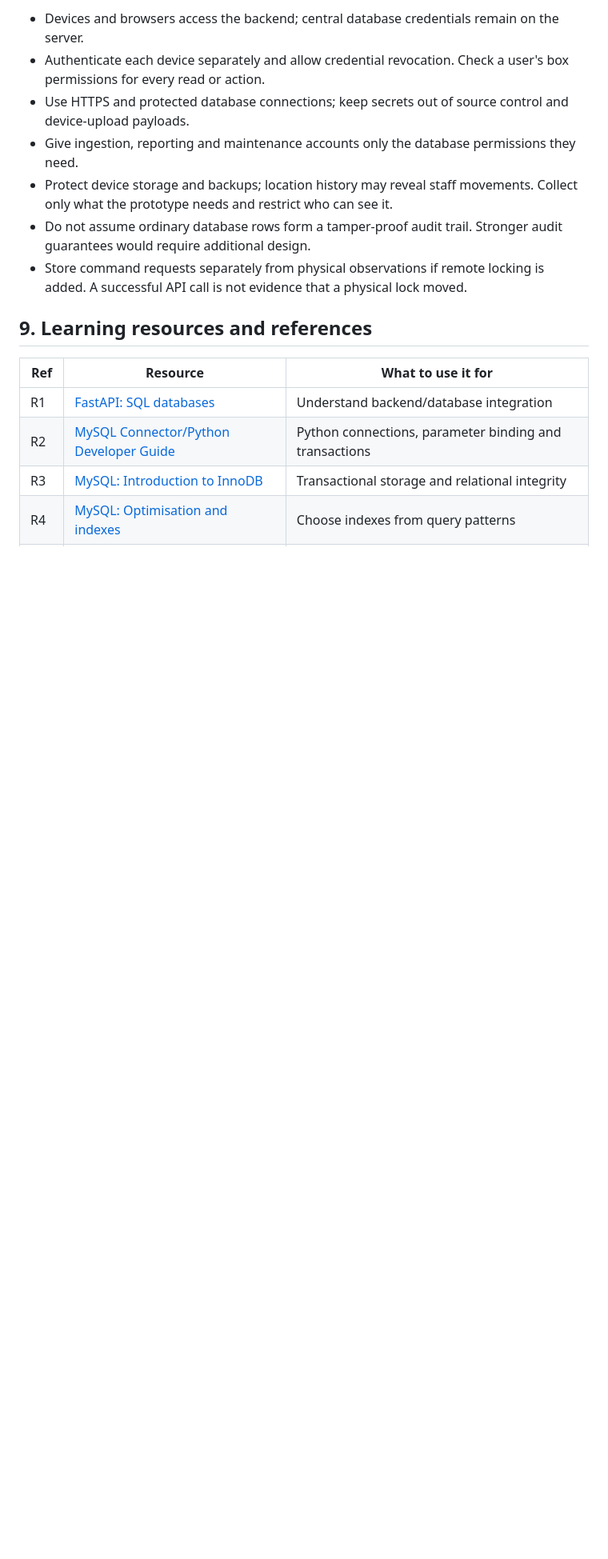
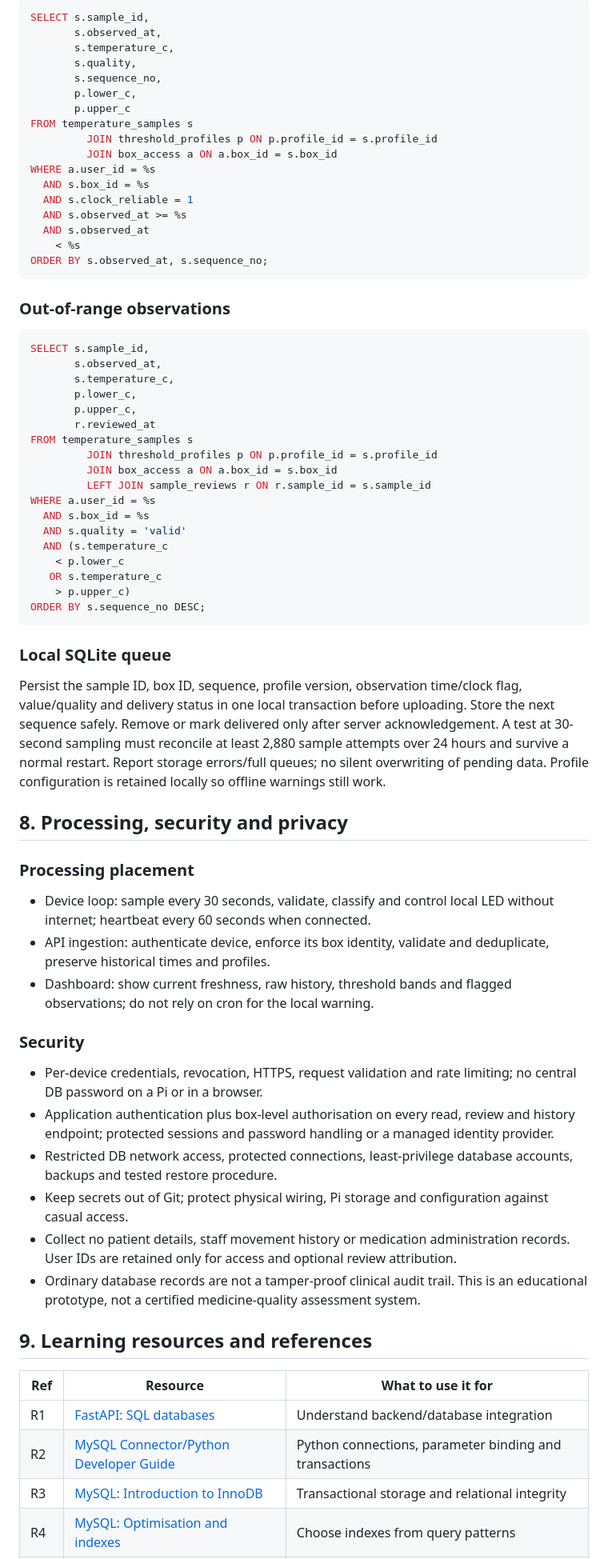
Before and after one commit to nikitsya/Smart-Box, a Markdown page: docs/research/Database_Technology_Research.md, the part around one of its changes. Shown at 80% size. Rendered like a GitHub page; blank space fills up the shorter version.

Commit message:
Update database research for temperature monitoring

````diff
--- a/docs/research/Database_Technology_Research.md
+++ b/docs/research/Database_Technology_Research.md
@@ -148,15 +194,79 @@ location queries return the last valid fix, whose age must be shown.
 
-- Devices and browsers access the backend; central database credentials remain on the server.
-- Authenticate each device separately and allow credential revocation. Check a user's box permissions for every read or
-  action.
-- Use HTTPS and protected database connections; keep secrets out of source control and device-upload payloads.
-- Give ingestion, reporting and maintenance accounts only the database permissions they need.
-- Protect device storage and backups; location history may reveal staff movements. Collect only what the prototype needs
-  and restrict who can see it.
-- Do not assume ordinary database rows form a tamper-proof audit trail. Stronger audit guarantees would require
-  additional design.
-- Store command requests separately from physical observations if remote locking is added. A successful API call is not
-  evidence that a physical lock moved.
+```sql
+SELECT s.sample_id,
+       s.observed_at,
+       s.temperature_c,
+       s.quality,
+       s.sequence_no,
+       p.lower_c,
+       p.upper_c
+FROM temperature_samples s
+         JOIN threshold_profiles p ON p.profile_id = s.profile_id
+         JOIN box_access a ON a.box_id = s.box_id
+WHERE a.user_id = %s
+  AND s.box_id = %s
+  AND s.clock_reliable = 1
+  AND s.observed_at >= %s
+  AND s.observed_at
+    < %s
+ORDER BY s.observed_at, s.sequence_no;
+```
+
+### Out-of-range observations
+
+```sql
+SELECT s.sample_id,
+       s.observed_at,
+       s.temperature_c,
+       p.lower_c,
+       p.upper_c,
+       r.reviewed_at
+FROM temperature_samples s
+         JOIN threshold_profiles p ON p.profile_id = s.profile_id
+         JOIN box_access a ON a.box_id = s.box_id
+         LEFT JOIN sample_reviews r ON r.sample_id = s.sample_id
+WHERE a.user_id = %s
+  AND s.box_id = %s
+  AND s.quality = 'valid'
+  AND (s.temperature_c
+    < p.lower_c
+   OR s.temperature_c
+    > p.upper_c)
+ORDER BY s.sequence_no DESC;
+```
+
+### Local SQLite queue
+
+Persist the sample ID, box ID, sequence, profile version, observation time/clock flag, value/quality and delivery status
+in one local transaction before uploading. Store the next sequence safely. Remove or mark delivered only after server
+acknowledgement. A test at 30-second sampling must reconcile at least 2,880 sample attempts over 24 hours and survive a
+normal restart. Report storage errors/full queues; no silent overwriting of pending data. Profile configuration is
+retained locally so offline warnings still work.
+
+## 8. Processing, security and privacy
+
+### Processing placement
+
+- Device loop: sample every 30 seconds, validate, classify and control local LED without internet; heartbeat every 60
+  seconds when connected.
+- API ingestion: authenticate device, enforce its box identity, validate and deduplicate, preserve historical times and
+  profiles.
+- Dashboard: show current freshness, raw history, threshold bands and flagged observations; do not rely on cron for the
+  local warning.
+
+### Security
+
+- Per-device credentials, revocation, HTTPS, request validation and rate limiting; no central DB password on a Pi or in
+  a browser.
+- Application authentication plus box-level authorisation on every read, review and history endpoint; protected sessions
+  and password handling or a managed identity provider.
+- Restricted DB network access, protected connections, least-privilege database accounts, backups and tested restore
+  procedure.
+- Keep secrets out of Git; protect physical wiring, Pi storage and configuration against casual access.
+- Collect no patient details, staff movement history or medication administration records. User IDs are retained only
+  for access and optional review attribution.
+- Ordinary database records are not a tamper-proof clinical audit trail. This is an educational prototype, not a
+  certified medicine-quality assessment system.
 
 ## 9. Learning resources and references
 
````
Also changed, not shown: other parts of docs/research/Database_Technology_Research.md (+148 -105 lines).
